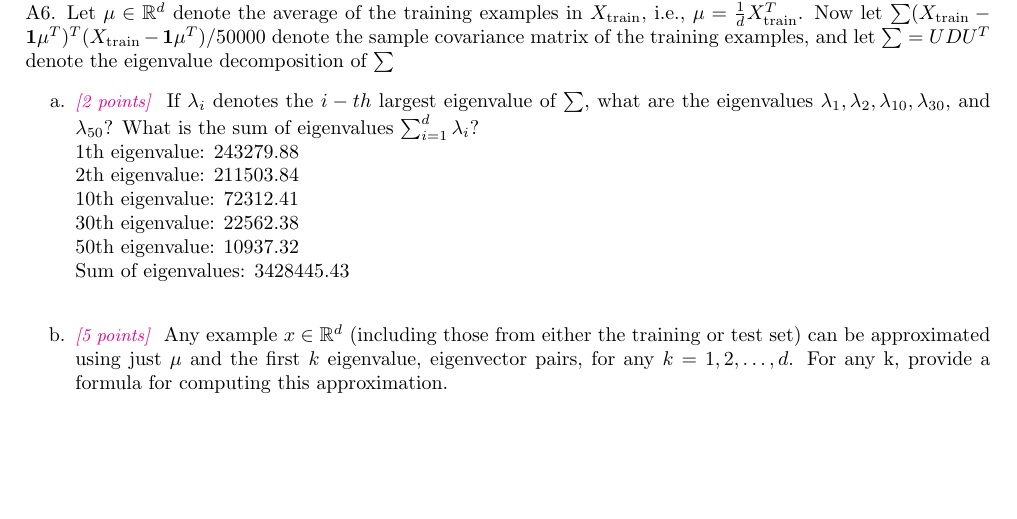
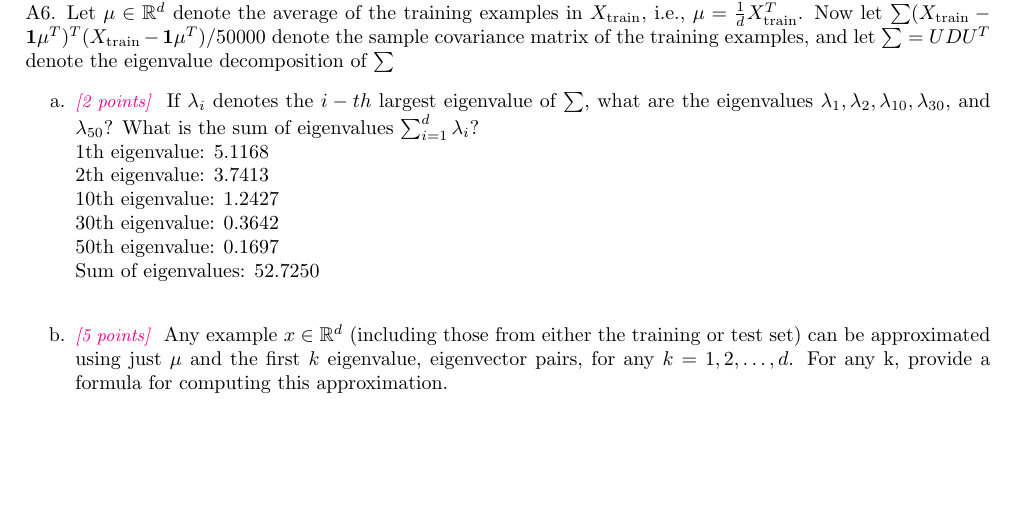
Before and after one commit to DinoBektesevic/CSE546_HW, a LaTeX thesis (HW3/CSE546A_DinoBektesevic_HW3.tex): part of page 11 of 13, cut so that both start at the same text. Compiled offline with pdfLaTeX.

Commit message:
Updates from Overleaf

```diff
--- a/HW3/CSE546A_DinoBektesevic_HW3.tex
+++ b/HW3/CSE546A_DinoBektesevic_HW3.tex
@@ -282,12 +282,13 @@ Let’s do PCA on MNIST dataset and reconstruct the digits in the dimensionality
 A6. Let $\mu\in\R^d$ denote the average of the training examples in $X_{\text{train}}$, i.e., $\mu = \frac{1}{d} X^T_{\text{train}}$. Now let $\sum (X_{\text{train}} - \1 \mu^T)^T (X_{\text{train}} - \1\mu^T)/50000$ denote the sample covariance matrix of the training examples, and let $\sum =UDU^T$ denote the eigenvalue decomposition of $\sum$
 \begin{enumerate}
     \item \points{2} If $\lambda_i$ denotes the $i-th$ largest eigenvalue of $\sum$, what are the eigenvalues $\lambda_1, \lambda_2, \lambda_{10}, \lambda_{30}$, and $\lambda_{50}$? What is the sum of eigenvalues $\sum^d_{i=1}\lambda_i$? \\
-    1th eigenvalue: 243279.88 \\
-    2th eigenvalue: 211503.84 \\
-    10th eigenvalue: 72312.41 \\
-    30th eigenvalue: 22562.38 \\
-    50th eigenvalue: 10937.32 \\
-    Sum of eigenvalues: 3428445.43 \\
+    1th eigenvalue: 5.1168 \\
+    2th eigenvalue: 3.7413 \\
+    10th eigenvalue: 1.2427 \\
+    30th eigenvalue: 0.3642 \\
+    50th eigenvalue: 0.1697 \\
+    Sum of eigenvalues: 52.7250 \\
+
 
 
     \item \points{5} Any example $x\in\R^d$ (including those from either the training or test set) can be approximated using just $\mu$ and the first $k$ eigenvalue, eigenvector pairs, for any $k=1,2,\hdots,d$.  For any k, provide a formula for computing this approximation.
```
